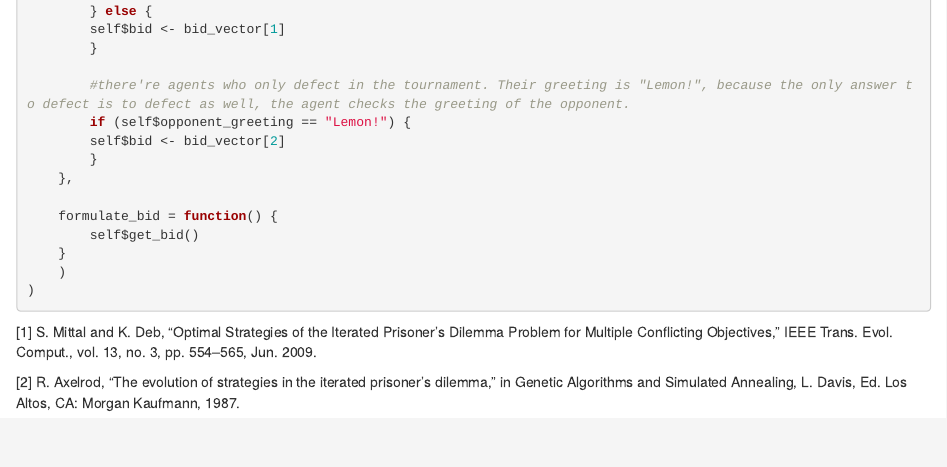
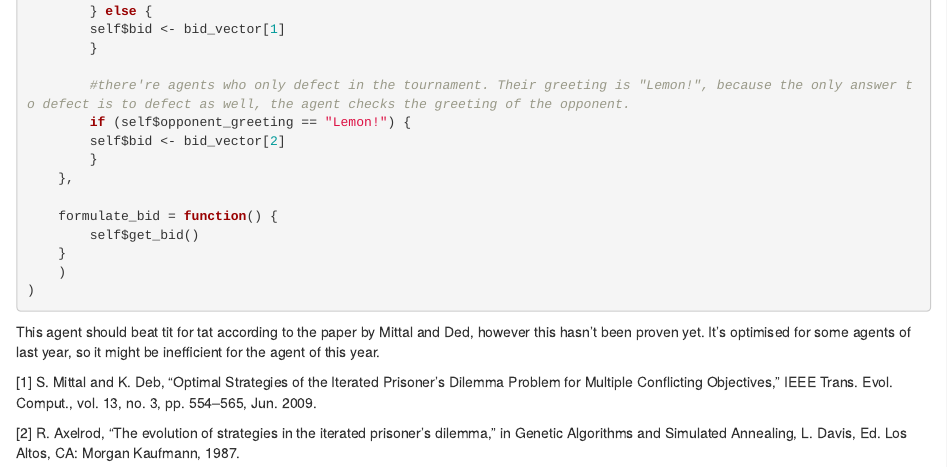
Before and after one commit to jasonrwang/prisoners_in_R, an R Markdown document (prisoners_in_R.Rmd): the page in a window 1100 px wide, from 8410 px down. Rendered offline with R 4.5, knitr and Pandoc, with nearby package versions; some code elsewhere in the file could not run offline.

Commit message:
small changes to code

````diff
--- a/prisoners_in_R.Rmd
+++ b/prisoners_in_R.Rmd
@@ -407,6 +407,8 @@ Agent <- R6Class("Agent",
 
 ```
 
+This agent should beat tit for tat according to the paper by Mittal and Ded, however this hasn't been proven yet. It's optimised for some agents of last year, so it might be inefficient for the agent of this year.
+
 
 [1] S. Mittal and K. Deb, “Optimal Strategies of the Iterated Prisoner’s Dilemma Problem for Multiple Conflicting Objectives,” IEEE Trans. Evol. Comput., vol. 13, no. 3, pp. 554–565, Jun. 2009.
 
````
